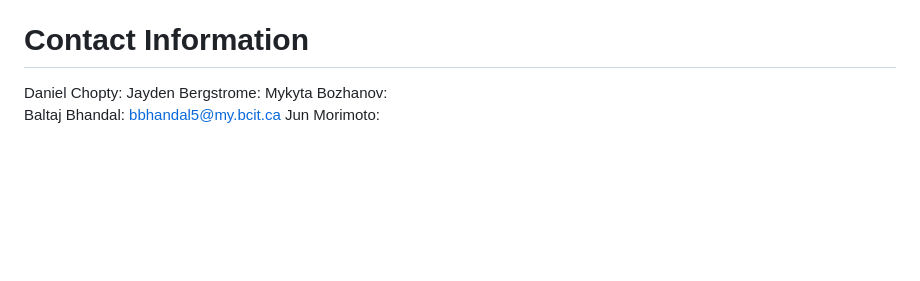
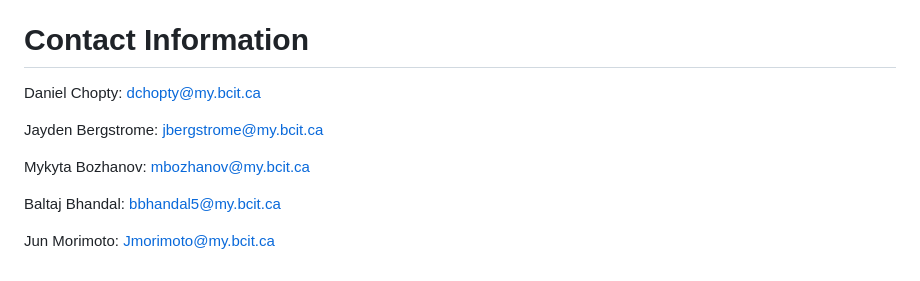
Before and after one commit to DanielChopty/2800-202510-BBY20, a Markdown page: README.md, the part around the change. Rendered like a GitHub page; blank space fills up the shorter version.

Commit message:
Finished contact section

```diff
--- a/README.md
+++ b/README.md
@@ -240,7 +240,16 @@ spent on the debugging process.
 # Contact Information
 
 Daniel Chopty:
+dchopty@my.bcit.ca
+
 Jayden Bergstrome:
+jbergstrome@my.bcit.ca
+
 Mykyta Bozhanov:
-Baltaj Bhandal: bbhandal5@my.bcit.ca
+mbozhanov@my.bcit.ca
+
+Baltaj Bhandal:
+bbhandal5@my.bcit.ca
+
 Jun Morimoto:
+Jmorimoto@my.bcit.ca
```
